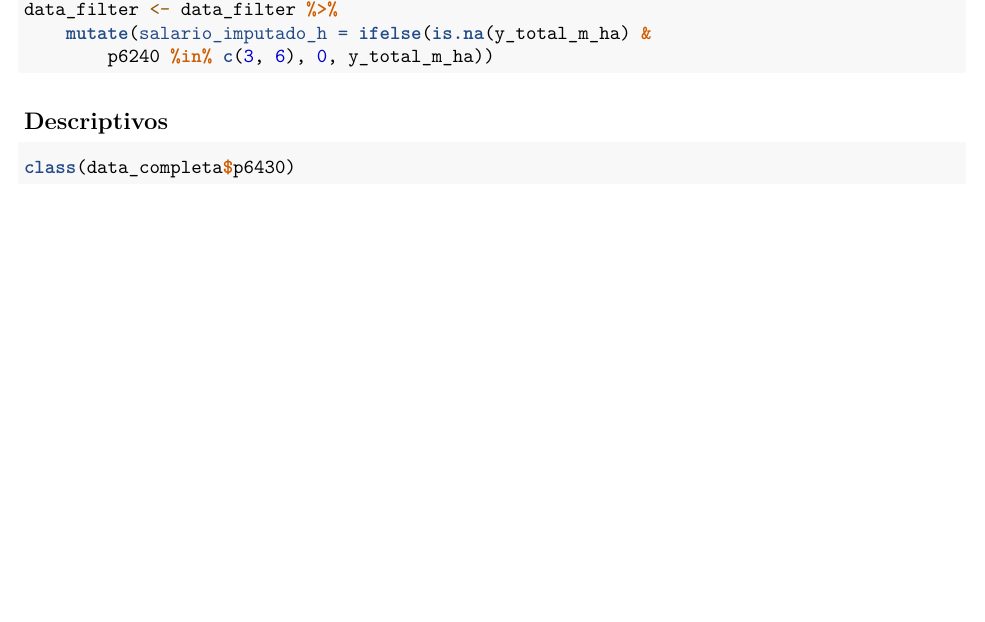
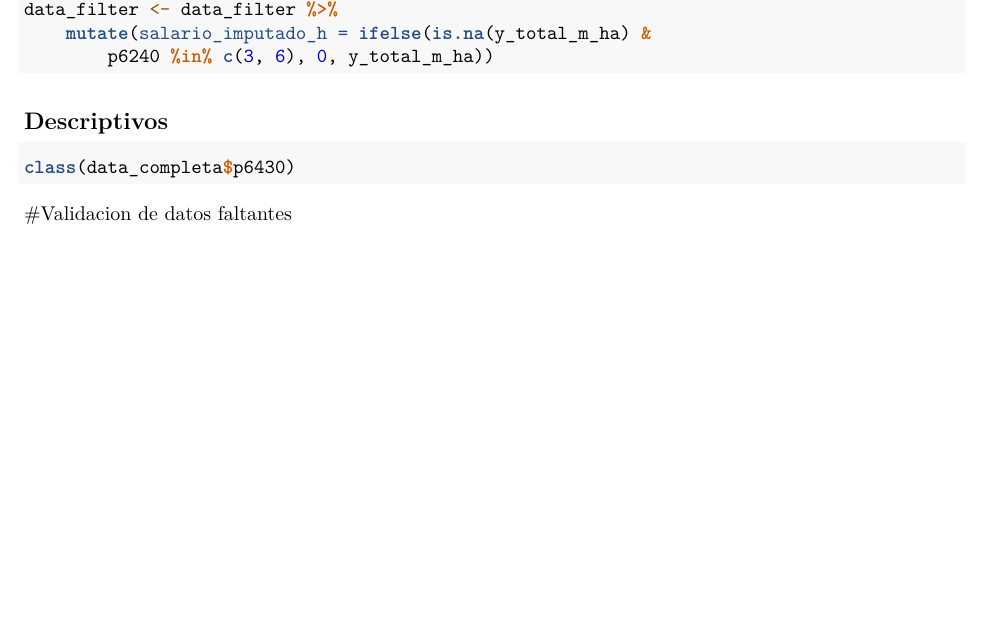
Before and after one commit to LauraDaniela17/Taller1_BigData_MachineLearning, an R Markdown document (RMARKDOWN/taller 1.Rmd): part of page 3 of 3, cut so that both start at the same text, the shorter picture padded with empty space. Rendered offline with R 4.5, knitr and Pandoc, then LaTeX, with nearby package versions; the code chunks are not run, so their results and figures are left out.

Commit message:
Update taller 1.Rmd

````diff
--- a/RMARKDOWN/taller 1.Rmd
+++ b/RMARKDOWN/taller 1.Rmd
@@ -177,3 +177,5 @@ data_filter<- data_filter %>%
 ```{r}
 class(data_completa$p6430)
 ```
+
+#Validacion de datos faltantes
````
